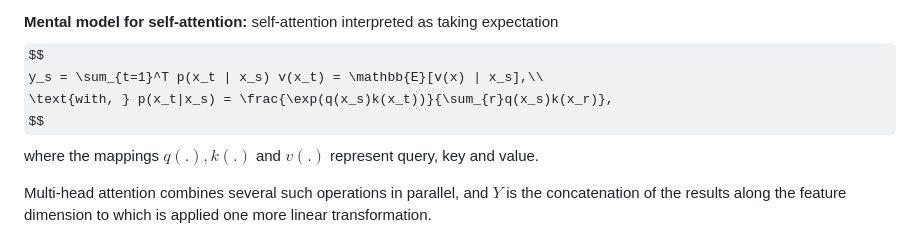
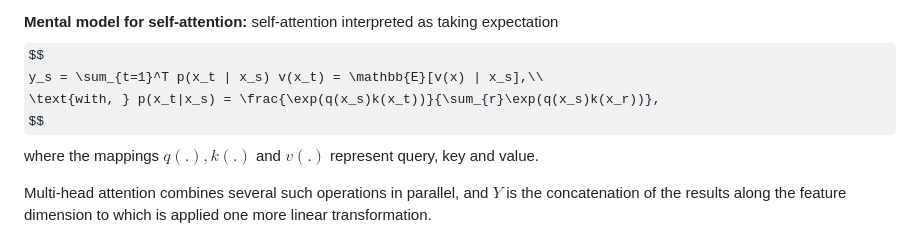
Before and after one commit to dataflowr/website, a Markdown page: modules/12-attention.md, the part around the change. GitHub-like rendering; some formulas as TeX source.

Commit message:
Fix typo in "Mental model" formula

```diff
--- a/modules/12-attention.md
+++ b/modules/12-attention.md
@@ -65,7 +65,7 @@ with the convention that $X_t\in \mathbb{R}^d$ (resp. $Y_s\in \mathbb{R}^d$) is
 **Mental model for self-attention:** self-attention interpreted as taking expectation
 $$
 y_s = \sum_{t=1}^T p(x_t | x_s) v(x_t) = \mathbb{E}[v(x) | x_s],\\
-\text{with, } p(x_t|x_s) = \frac{\exp(q(x_s)k(x_t))}{\sum_{r}q(x_s)k(x_r)},
+\text{with, } p(x_t|x_s) = \frac{\exp(q(x_s)k(x_t))}{\sum_{r}\exp(q(x_s)k(x_r))},
 $$
 where the mappings $q(.), k(.)$ and $v(.)$ represent query, key and value.
 
```
